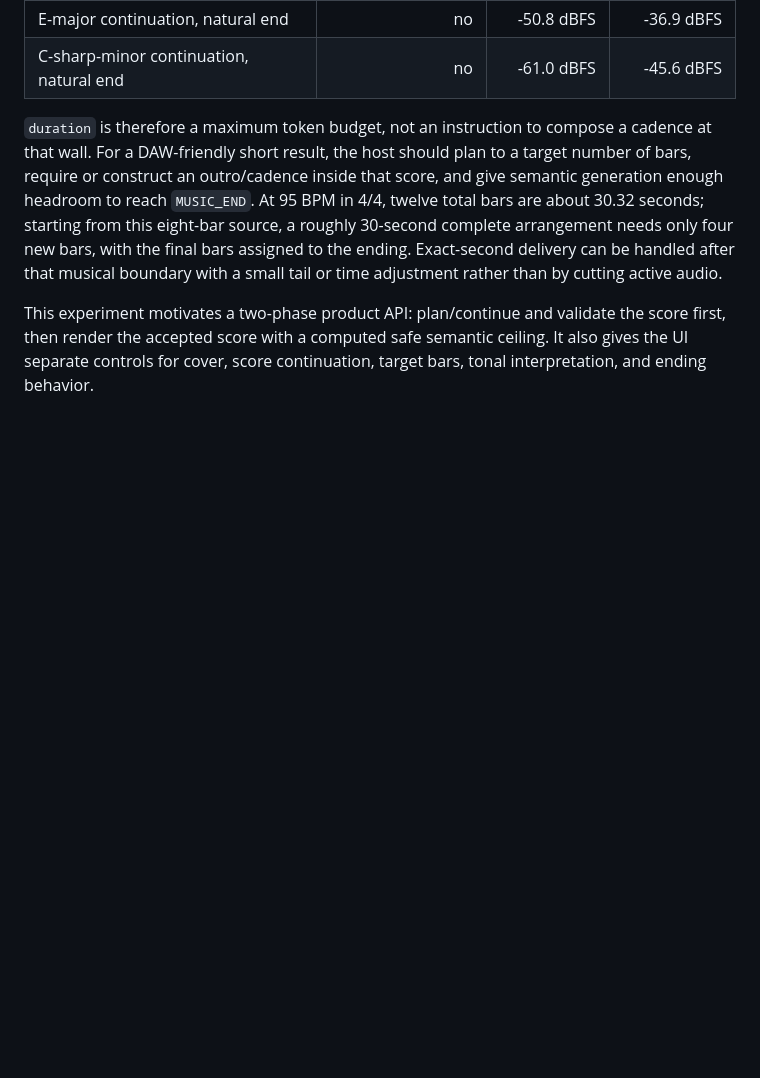
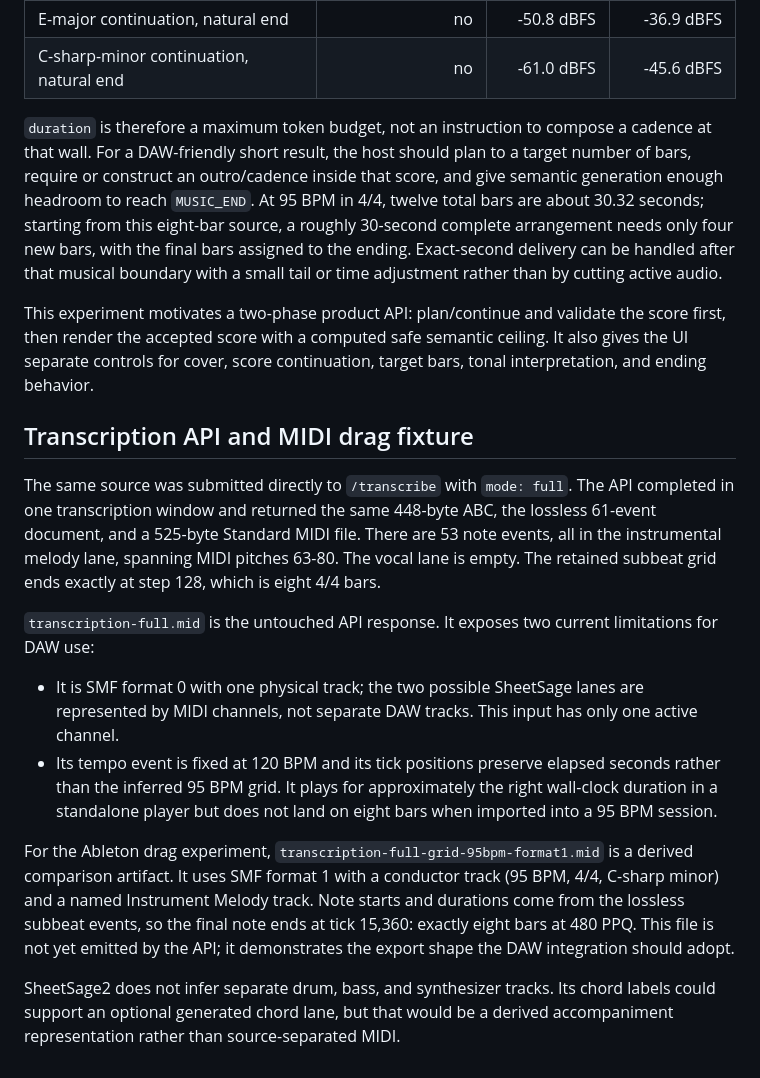
Before and after one commit to betweentwomidnights/yuey.cpp, a Markdown page: docs/listening/sa3-8bar-e-major-results.md, the part around the change. Drawn GitHub-style; blank space fills up the shorter version.

```diff
--- a/docs/listening/sa3-8bar-e-major-results.md
+++ b/docs/listening/sa3-8bar-e-major-results.md
@@ -87,3 +87,35 @@ This experiment motivates a two-phase product API: plan/continue and validate
 the score first, then render the accepted score with a computed safe semantic
 ceiling. It also gives the UI separate controls for cover, score continuation,
 target bars, tonal interpretation, and ending behavior.
+
+## Transcription API and MIDI drag fixture
+
+The same source was submitted directly to `/transcribe` with `mode: full`. The
+API completed in one transcription window and returned the same 448-byte ABC,
+the lossless 61-event document, and a 525-byte Standard MIDI file. There are 53
+note events, all in the instrumental melody lane, spanning MIDI pitches 63-80.
+The vocal lane is empty. The retained subbeat grid ends exactly at step 128,
+which is eight 4/4 bars.
+
+`transcription-full.mid` is the untouched API response. It exposes two current
+limitations for DAW use:
+
+- It is SMF format 0 with one physical track; the two possible SheetSage lanes
+  are represented by MIDI channels, not separate DAW tracks. This input has only
+  one active channel.
+- Its tempo event is fixed at 120 BPM and its tick positions preserve elapsed
+  seconds rather than the inferred 95 BPM grid. It plays for approximately the
+  right wall-clock duration in a standalone player but does not land on eight
+  bars when imported into a 95 BPM session.
+
+For the Ableton drag experiment,
+`transcription-full-grid-95bpm-format1.mid` is a derived comparison artifact.
+It uses SMF format 1 with a conductor track (95 BPM, 4/4, C-sharp minor) and a
+named Instrument Melody track. Note starts and durations come from the lossless
+subbeat events, so the final note ends at tick 15,360: exactly eight bars at 480
+PPQ. This file is not yet emitted by the API; it demonstrates the export shape
+the DAW integration should adopt.
+
+SheetSage2 does not infer separate drum, bass, and synthesizer tracks. Its chord
+labels could support an optional generated chord lane, but that would be a
+derived accompaniment representation rather than source-separated MIDI.
```
Also changed, not shown: docs/server.md (+40 -0 lines).
